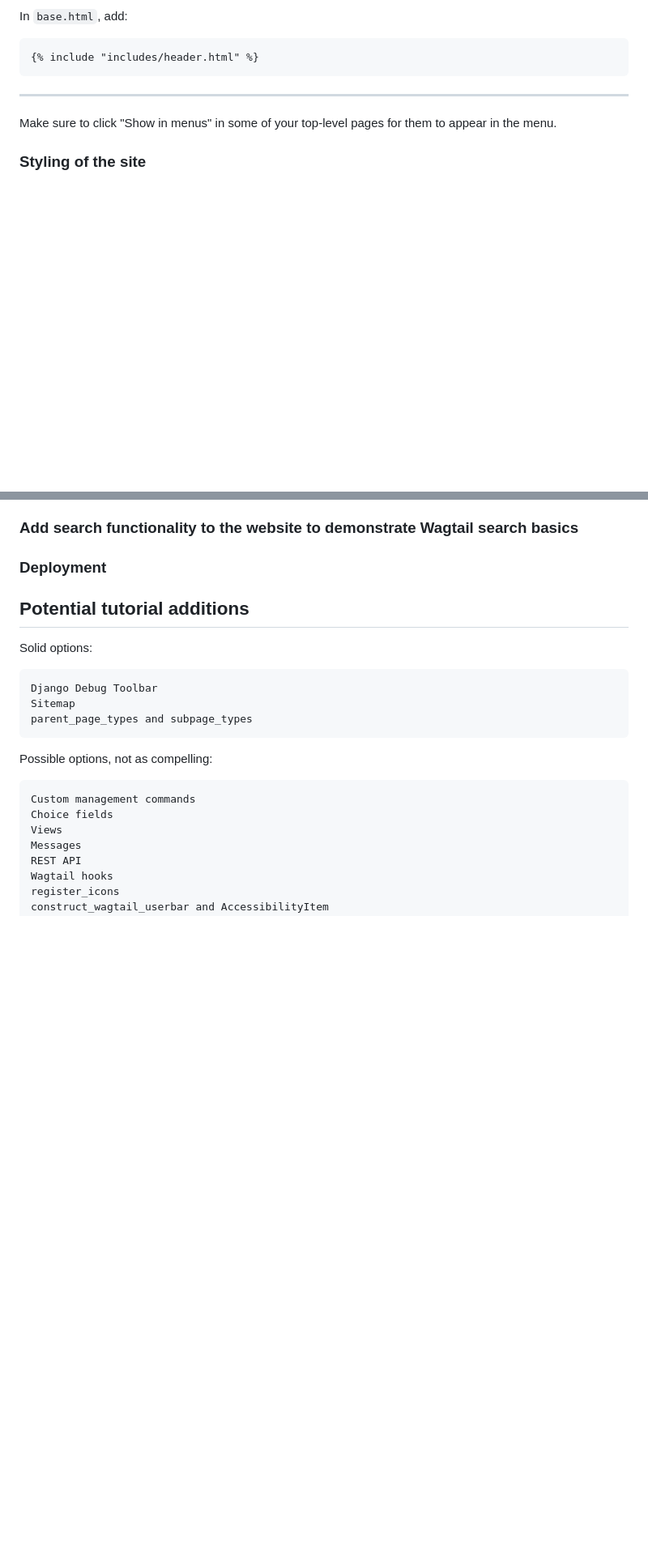
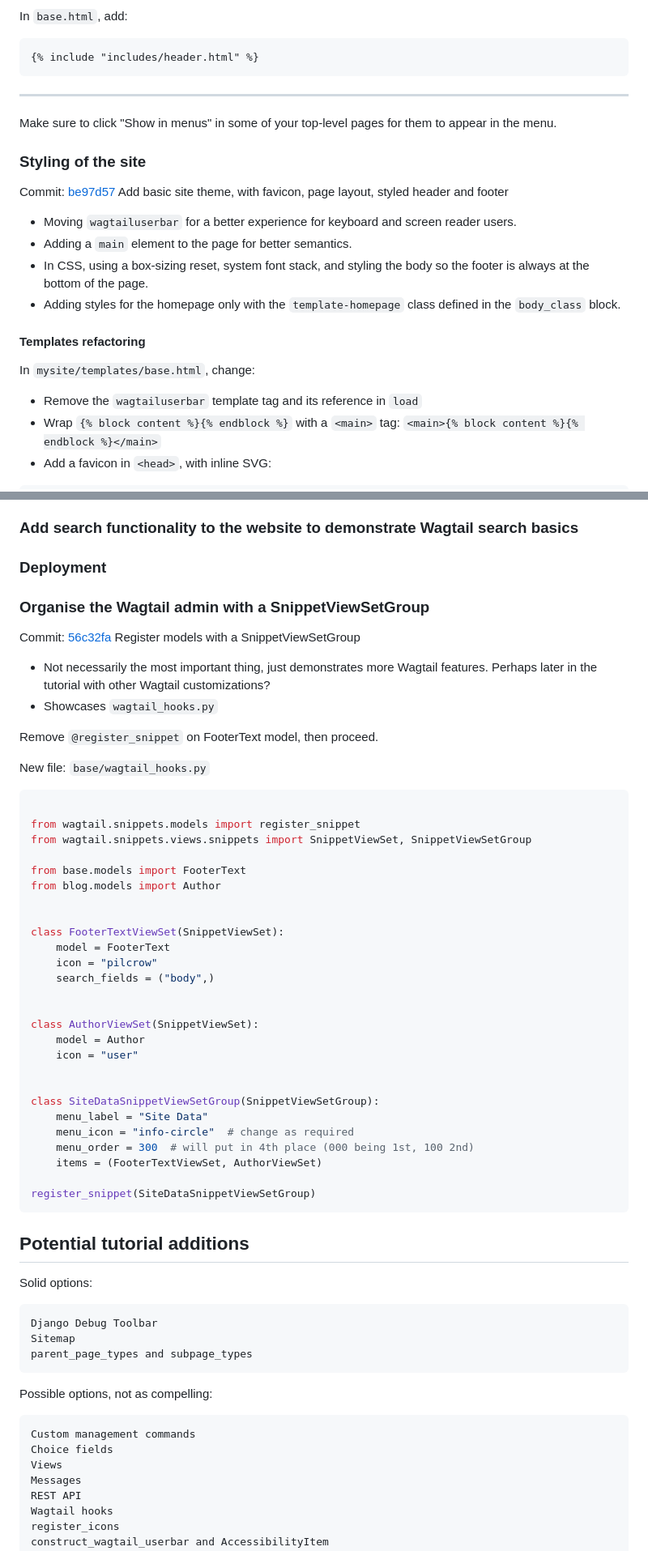
Before and after one commit to thibaudcolas/your-wagtail-portfolio, a Markdown page: README.md, 2 parts joined by grey strips. Shown at 81% size. GitHub-like rendering; blank space fills up the shorter version.

````diff
--- a/README.md
+++ b/README.md
@@ -421,3 +381,18 @@ Make sure to click "Show in menus" in some of your top-level pages for them to a
 
 ### Styling of the site
 
+Commit: [be97d57](https://github.com/thibaudcolas/your-wagtail-portfolio/commit/be97d57) Add basic site theme, with favicon, page layout, styled header and footer
+
+- Moving `wagtailuserbar` for a better experience for keyboard and screen reader users.
+- Adding a `main` element to the page for better semantics.
+- In CSS, using a box-sizing reset, system font stack, and styling the body so the footer is always at the bottom of the page.
+- Adding styles for the homepage only with the `template-homepage` class defined in the `body_class` block.
+
+#### Templates refactoring
+
+In `mysite/templates/base.html`, change:
+
+- Remove the `wagtailuserbar` template tag and its reference in `load`
+- Wrap `{% block content %}{% endblock %}` with a `<main>` tag: `<main>{% block content %}{% endblock %}</main>`
+- Add a favicon in `<head>`, with inline SVG:
+
@@ -440,6 +584,47 @@ Make sure to click "Show in menus" in some of your top-level pages for them to a
 ### Add search functionality to the website to demonstrate Wagtail search basics
 
 ### Deployment
+
+
+### Organise the Wagtail admin with a SnippetViewSetGroup
+
+Commit: [56c32fa](https://github.com/thibaudcolas/your-wagtail-portfolio/commit/56c32fa) Register models with a SnippetViewSetGroup
+
+- Not necessarily the most important thing, just demonstrates more Wagtail features. Perhaps later in the tutorial with other Wagtail customizations?
+- Showcases `wagtail_hooks.py`
+
+Remove `@register_snippet` on FooterText model, then proceed.
+
+New file: `base/wagtail_hooks.py`
+
+```python
+
+from wagtail.snippets.models import register_snippet
+from wagtail.snippets.views.snippets import SnippetViewSet, SnippetViewSetGroup
+
+from base.models import FooterText
+from blog.models import Author
+
+
+class FooterTextViewSet(SnippetViewSet):
+    model = FooterText
+    icon = "pilcrow"
+    search_fields = ("body",)
+
+
+class AuthorViewSet(SnippetViewSet):
+    model = Author
+    icon = "user"
+
+
+class SiteDataSnippetViewSetGroup(SnippetViewSetGroup):
+    menu_label = "Site Data"
+    menu_icon = "info-circle"  # change as required
+    menu_order = 300  # will put in 4th place (000 being 1st, 100 2nd)
+    items = (FooterTextViewSet, AuthorViewSet)
+
+register_snippet(SiteDataSnippetViewSetGroup)
+```
 
 
 
````
Also changed, not shown: other parts of README.md (+171 -42 lines).
